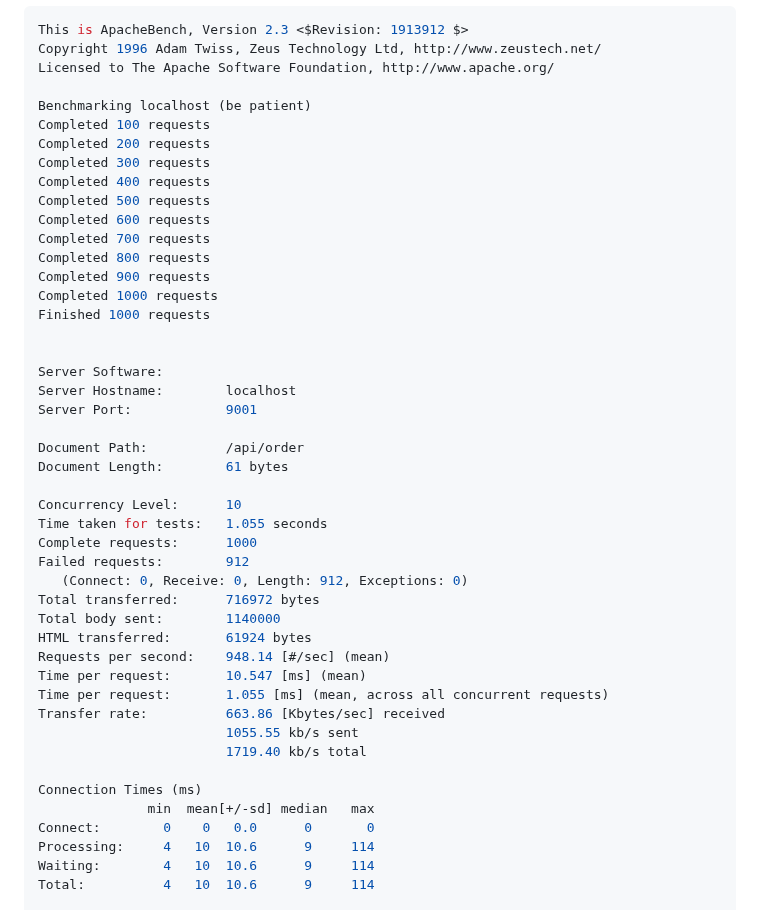
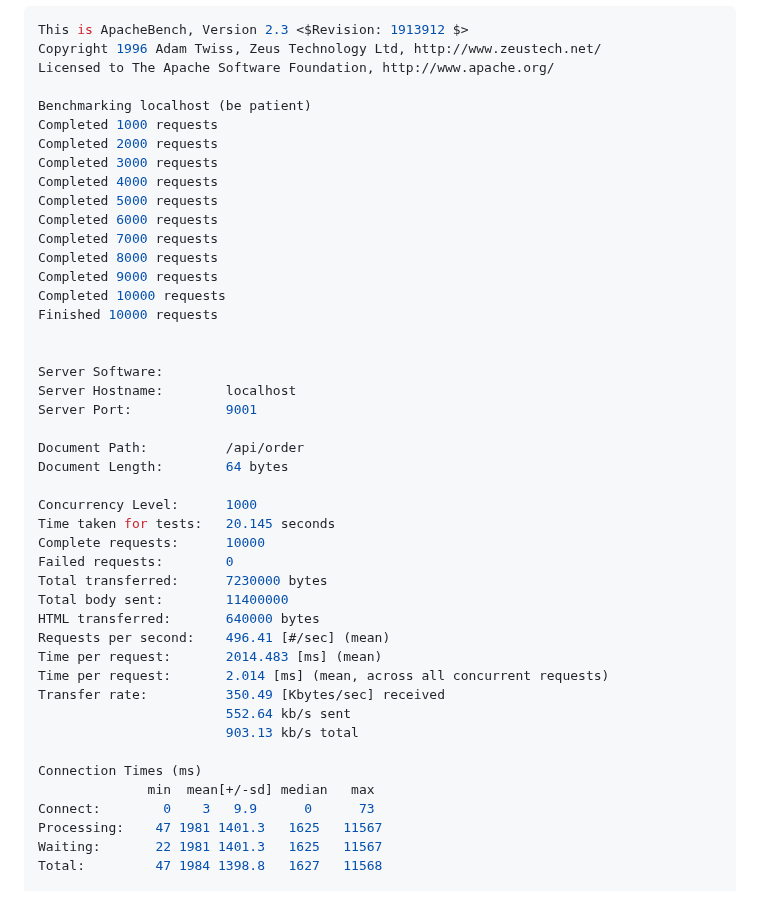
Before and after one commit to adi-QTPi/go-mvc-assignment, a Markdown page: stress_testing/observations.md, the part around one of its changes. GitHub-like rendering.

```diff
--- a/stress_testing/observations.md
+++ b/stress_testing/observations.md
@@ -81,17 +82,17 @@ Copyright 1996 Adam Twiss, Zeus Technology Ltd, http://www.zeustech.net/
 Licensed to The Apache Software Foundation, http://www.apache.org/
 
 Benchmarking localhost (be patient)
-Completed 100 requests
-Completed 200 requests
-Completed 300 requests
-Completed 400 requests
-Completed 500 requests
-Completed 600 requests
-Completed 700 requests
-Completed 800 requests
-Completed 900 requests
 Completed 1000 requests
-Finished 1000 requests
+Completed 2000 requests
+Completed 3000 requests
+Completed 4000 requests
+Completed 5000 requests
+Completed 6000 requests
+Completed 7000 requests
+Completed 8000 requests
+Completed 9000 requests
+Completed 10000 requests
+Finished 10000 requests
 
 
 Server Software:
@@ -99,28 +100,27 @@ Server Hostname:        localhost
 Server Port:            9001
 
 Document Path:          /api/order
-Document Length:        61 bytes
+Document Length:        64 bytes
 
-Concurrency Level:      10
-Time taken for tests:   1.055 seconds
-Complete requests:      1000
-Failed requests:        912
-   (Connect: 0, Receive: 0, Length: 912, Exceptions: 0)
-Total transferred:      716972 bytes
-Total body sent:        1140000
-HTML transferred:       61924 bytes
-Requests per second:    948.14 [#/sec] (mean)
-Time per request:       10.547 [ms] (mean)
-Time per request:       1.055 [ms] (mean, across all concurrent requests)
-Transfer rate:          663.86 [Kbytes/sec] received
-                        1055.55 kb/s sent
-                        1719.40 kb/s total
+Concurrency Level:      1000
+Time taken for tests:   20.145 seconds
+Complete requests:      10000
+Failed requests:        0
+Total transferred:      7230000 bytes
+Total body sent:        11400000
+HTML transferred:       640000 bytes
+Requests per second:    496.41 [#/sec] (mean)
+Time per request:       2014.483 [ms] (mean)
+Time per request:       2.014 [ms] (mean, across all concurrent requests)
+Transfer rate:          350.49 [Kbytes/sec] received
+                        552.64 kb/s sent
+                        903.13 kb/s total
 
 Connection Times (ms)
               min  mean[+/-sd] median   max
-Connect:        0    0   0.0      0       0
-Processing:     4   10  10.6      9     114
-Waiting:        4   10  10.6      9     114
-Total:          4   10  10.6      9     114
+Connect:        0    3   9.9      0      73
+Processing:    47 1981 1401.3   1625   11567
+Waiting:       22 1981 1401.3   1625   11567
+Total:         47 1984 1398.8   1627   11568
 
 Percentage of the requests served within a certain time (ms)
```
Also changed, not shown: other parts of stress_testing/observations.md (+64 -11 lines).
